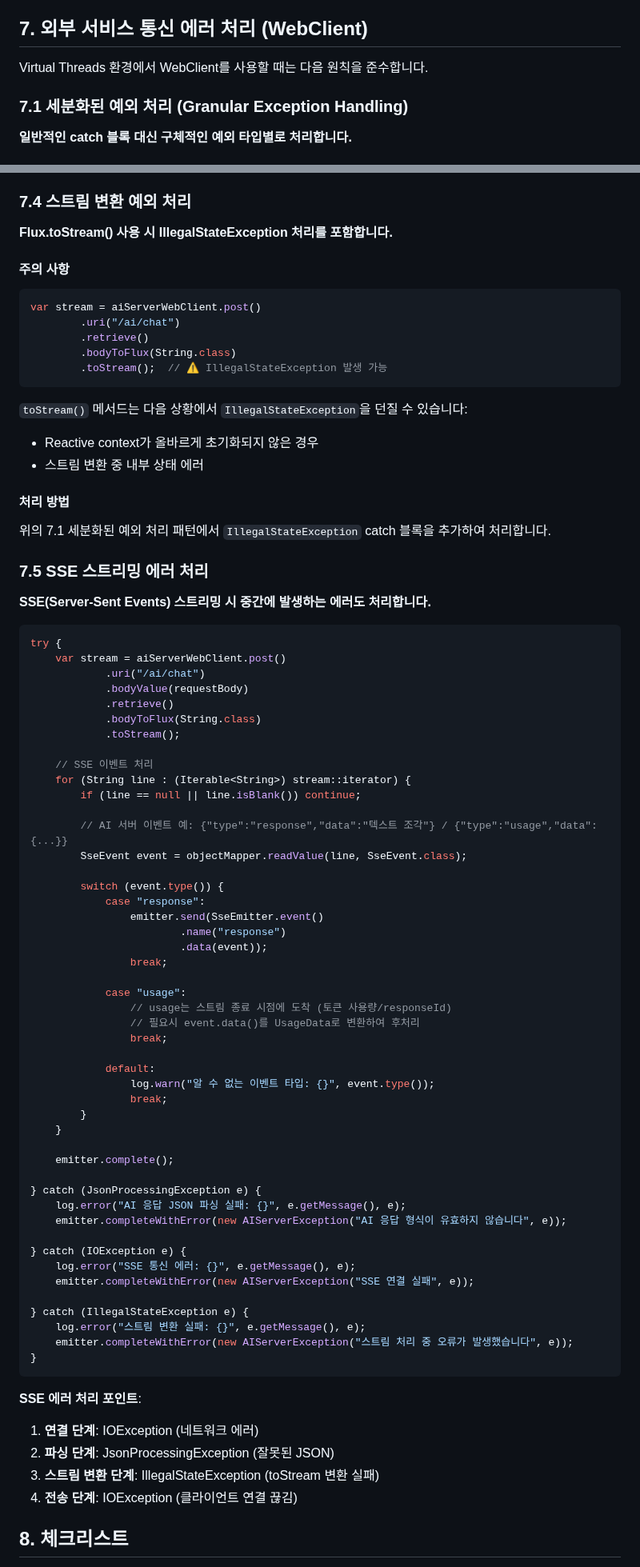
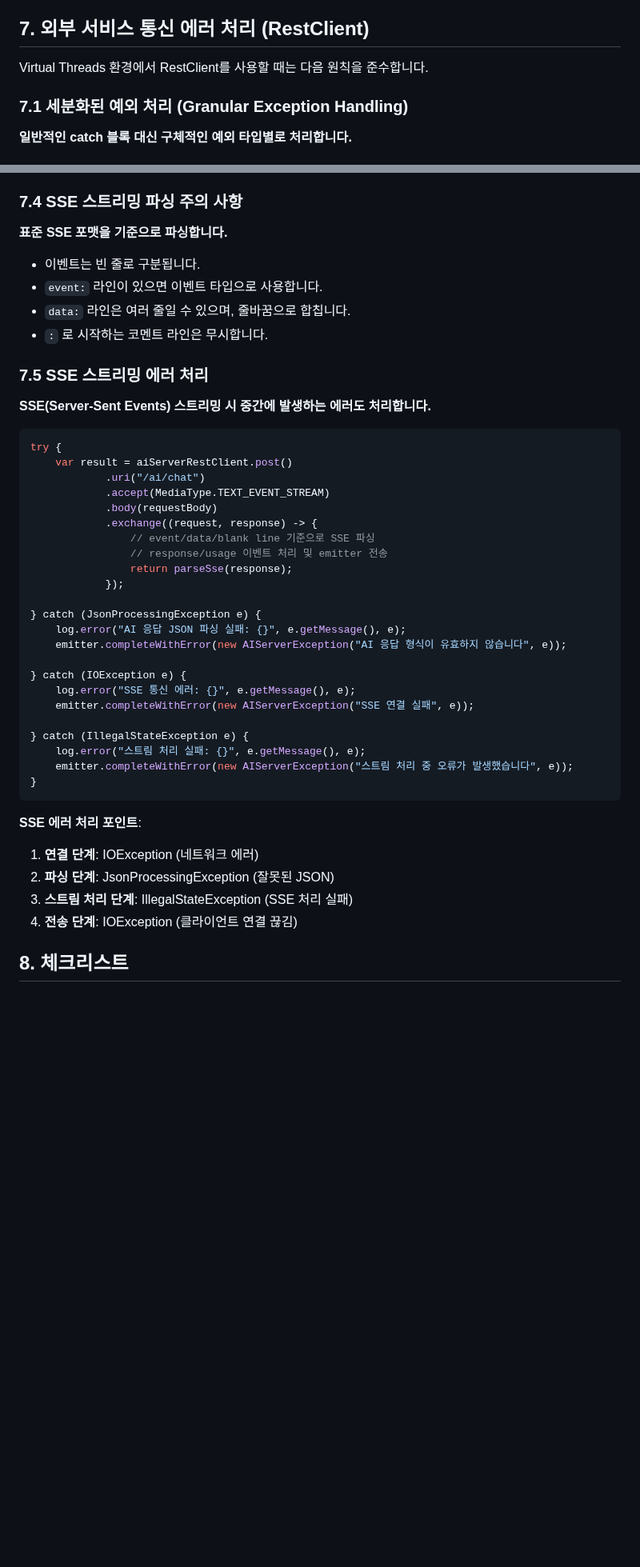
Before and after one commit to AI-HUB-KR/AI-HUB-BE, a Markdown page: spec/convention.md, 2 parts joined by grey strips. Shown at 80% size. GitHub-like rendering; blank space fills up the shorter version.

````diff
--- a/spec/convention.md
+++ b/spec/convention.md
@@ -565,9 +565,9 @@ logging:
 - [ ] 파라미터화된 로깅 사용 (`{}` 플레이스홀더)
 - [ ] 민감 정보 로깅 제외
 
-## 7. 외부 서비스 통신 에러 처리 (WebClient)
+## 7. 외부 서비스 통신 에러 처리 (RestClient)
 
-Virtual Threads 환경에서 WebClient를 사용할 때는 다음 원칙을 준수합니다.
+Virtual Threads 환경에서 RestClient를 사용할 때는 다음 원칙을 준수합니다.
 
 ### 7.1 세분화된 예외 처리 (Granular Exception Handling)
 
@@ -736,25 +726,14 @@ protected void deleteUserMessage(Message userMessage) {
 - [ ] 삭제 실패 시에도 원본 예외는 유지
 - [ ] 삭제 성공/실패 모두 로깅
 
-### 7.4 스트림 변환 예외 처리
+### 7.4 SSE 스트리밍 파싱 주의 사항
 
-**Flux.toStream() 사용 시 IllegalStateException 처리를 포함합니다.**
+**표준 SSE 포맷을 기준으로 파싱합니다.**
 
-#### 주의 사항
-```java
-var stream = aiServerWebClient.post()
-        .uri("/ai/chat")
-        .retrieve()
-        .bodyToFlux(String.class)
-        .toStream();  // ⚠️ IllegalStateException 발생 가능
-```
-
-`toStream()` 메서드는 다음 상황에서 `IllegalStateException`을 던질 수 있습니다:
-- Reactive context가 올바르게 초기화되지 않은 경우
-- 스트림 변환 중 내부 상태 에러
-
-#### 처리 방법
-위의 7.1 세분화된 예외 처리 패턴에서 `IllegalStateException` catch 블록을 추가하여 처리합니다.
+- 이벤트는 빈 줄로 구분됩니다.
+- `event:` 라인이 있으면 이벤트 타입으로 사용합니다.
+- `data:` 라인은 여러 줄일 수 있으며, 줄바꿈으로 합칩니다.
+- `:` 로 시작하는 코멘트 라인은 무시합니다.
 
 ### 7.5 SSE 스트리밍 에러 처리
 
@@ -762,39 +741,15 @@ var stream = aiServerWebClient.post()
 
 ```java
 try {
-    var stream = aiServerWebClient.post()
+    var result = aiServerRestClient.post()
             .uri("/ai/chat")
-            .bodyValue(requestBody)
-            .retrieve()
-            .bodyToFlux(String.class)
-            .toStream();
-
-    // SSE 이벤트 처리
-    for (String line : (Iterable<String>) stream::iterator) {
-        if (line == null || line.isBlank()) continue;
-
-        // AI 서버 이벤트 예: {"type":"response","data":"텍스트 조각"} / {"type":"usage","data":{...}}
-        SseEvent event = objectMapper.readValue(line, SseEvent.class);
-
-        switch (event.type()) {
-            case "response":
-                emitter.send(SseEmitter.event()
-                        .name("response")
-                        .data(event));
-                break;
-
-            case "usage":
-                // usage는 스트림 종료 시점에 도착 (토큰 사용량/responseId)
-                // 필요시 event.data()를 UsageData로 변환하여 후처리
-                break;
-
-            default:
-                log.warn("알 수 없는 이벤트 타입: {}", event.type());
-                break;
-        }
-    }
-
-    emitter.complete();
+            .accept(MediaType.TEXT_EVENT_STREAM)
+            .body(requestBody)
+            .exchange((request, response) -> {
+                // event/data/blank line 기준으로 SSE 파싱
+                // response/usage 이벤트 처리 및 emitter 전송
+                return parseSse(response);
+            });
 
 } catch (JsonProcessingException e) {
     log.error("AI 응답 JSON 파싱 실패: {}", e.getMessage(), e);
@@ -805,7 +760,7 @@ try {
     emitter.completeWithError(new AIServerException("SSE 연결 실패", e));
 
 } catch (IllegalStateException e) {
-    log.error("스트림 변환 실패: {}", e.getMessage(), e);
+    log.error("스트림 처리 실패: {}", e.getMessage(), e);
     emitter.completeWithError(new AIServerException("스트림 처리 중 오류가 발생했습니다", e));
 }
 ```
@@ -813,7 +768,7 @@ try {
 **SSE 에러 처리 포인트**:
 1. **연결 단계**: IOException (네트워크 에러)
 2. **파싱 단계**: JsonProcessingException (잘못된 JSON)
-3. **스트림 변환 단계**: IllegalStateException (toStream 변환 실패)
+3. **스트림 처리 단계**: IllegalStateException (SSE 처리 실패)
 4. **전송 단계**: IOException (클라이언트 연결 끊김)
 
 ## 8. 체크리스트
````
Also changed, not shown: other parts of spec/convention.md (+27 -37 lines), README.md (+2 -2 lines), spec/codebase-structure.md (+2 -2 lines).
